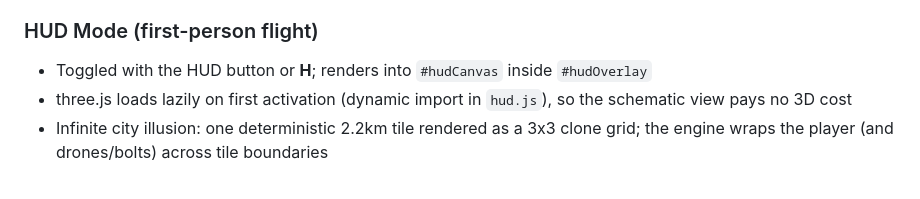
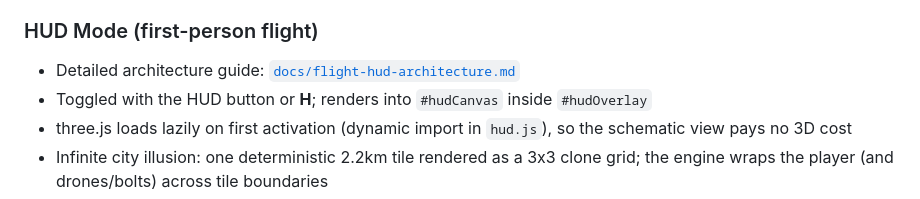
Before and after one commit to Shafik23/ironman, a Markdown page: CLAUDE.md, the part around the change. GitHub-like rendering.

Commit message:
Document Flight HUD architecture

```diff
--- a/CLAUDE.md
+++ b/CLAUDE.md
@@ -145,6 +145,7 @@ The application uses a pub/sub event bus (`events.js`) for decoupled communicati
 - J.A.R.V.I.S. voice assistant with speech synthesis/recognition (disabled)
 
 ### HUD Mode (first-person flight)
+- Detailed architecture guide: [`docs/flight-hud-architecture.md`](docs/flight-hud-architecture.md)
 - Toggled with the HUD button or **H**; renders into `#hudCanvas` inside `#hudOverlay`
 - three.js loads lazily on first activation (dynamic import in `hud.js`), so the schematic view pays no 3D cost
 - Infinite city illusion: one deterministic 2.2km tile rendered as a 3x3 clone grid; the engine wraps the player (and drones/bolts) across tile boundaries
```
Also changed, not shown: docs/flight-hud-architecture.md (added, +270 -0 lines).
